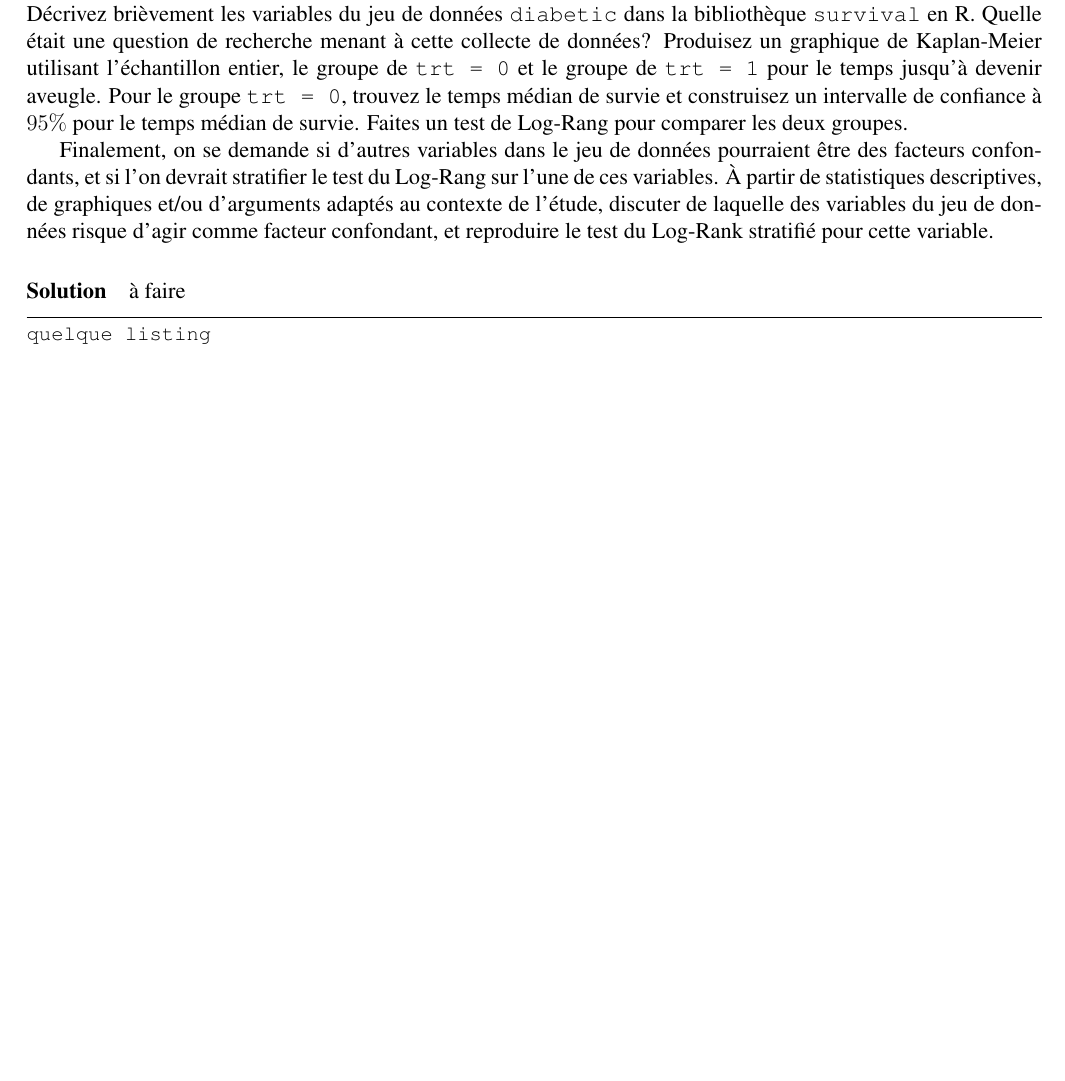
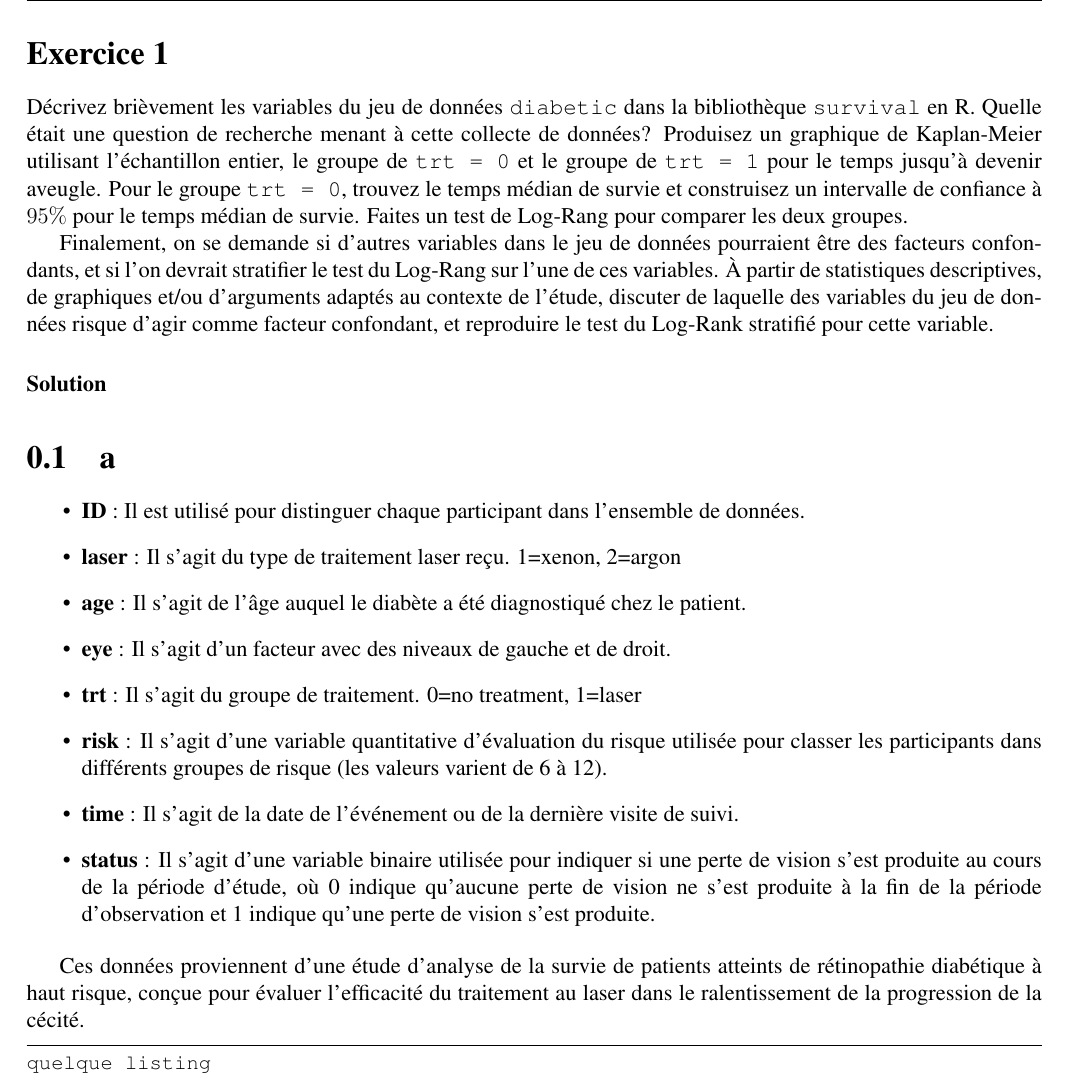
Before and after one commit to marielqy/biostat_projet_2, a LaTeX document (Projet_2.tex, which reads exercice_1.tex): part of page 2 of 3, cut at the place of the change, the shorter picture padded with empty space. Compiled offline with pdfLaTeX.

Commit message:
Update exercice_1.tex

```diff
--- a/exercice_1.tex
+++ b/exercice_1.tex
@@ -20,8 +20,19 @@ et/ou d'arguments adaptés au contexte de l'étude, discuter de laquelle des var
 données risque d'agir comme facteur confondant, et reproduire le test du Log-Rank stratifié pour cette variable.
 
 \paragraph{Solution}
+\section{a}
+\begin{itemize}
+  \item \textbf{ID} : Il est utilisé pour distinguer chaque participant dans l'ensemble de données.
+  \item \textbf{laser} : Il s'agit du type de traitement laser reçu. 1=xenon, 2=argon
+  \item \textbf{age} : Il s'agit de l'âge auquel le diabète a été diagnostiqué chez le patient.
+  \item \textbf{eye} : Il s'agit d'un facteur avec des niveaux de gauche et de droit.
+  \item \textbf{trt} : Il s'agit du groupe de traitement. 0=no treatment, 1=laser
+  \item \textbf{risk} : Il s'agit d'une variable quantitative d'évaluation du risque utilisée pour classer les participants dans différents groupes de risque (les valeurs varient de 6 à 12).
+  \item \textbf{time} : Il s'agit de la date de l'événement ou de la dernière visite de suivi.
+  \item \textbf{status} : Il s'agit d'une variable binaire utilisée pour indiquer si une perte de vision s'est produite au cours de la période d'étude, où 0 indique qu'aucune perte de vision ne s'est produite à la fin de la période d'observation et 1 indique qu'une perte de vision s'est produite.
+\end{itemize}
 
-à faire
+Ces données proviennent d'une étude d'analyse de la survie de patients atteints de rétinopathie diabétique à haut risque, conçue pour évaluer l'efficacité du traitement au laser dans le ralentissement de la progression de la cécité.
 
 \begin{lstlisting}
 quelque listing
```
